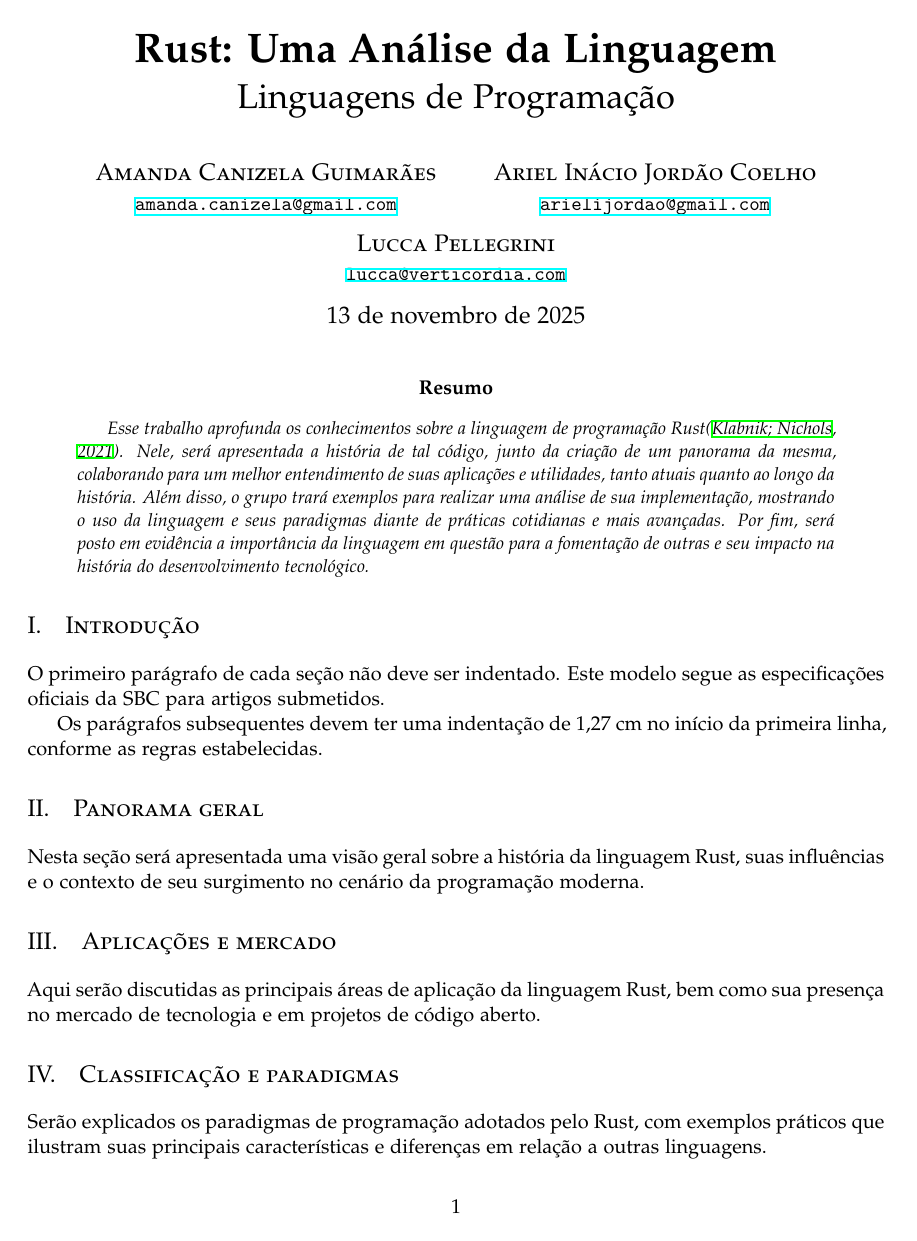
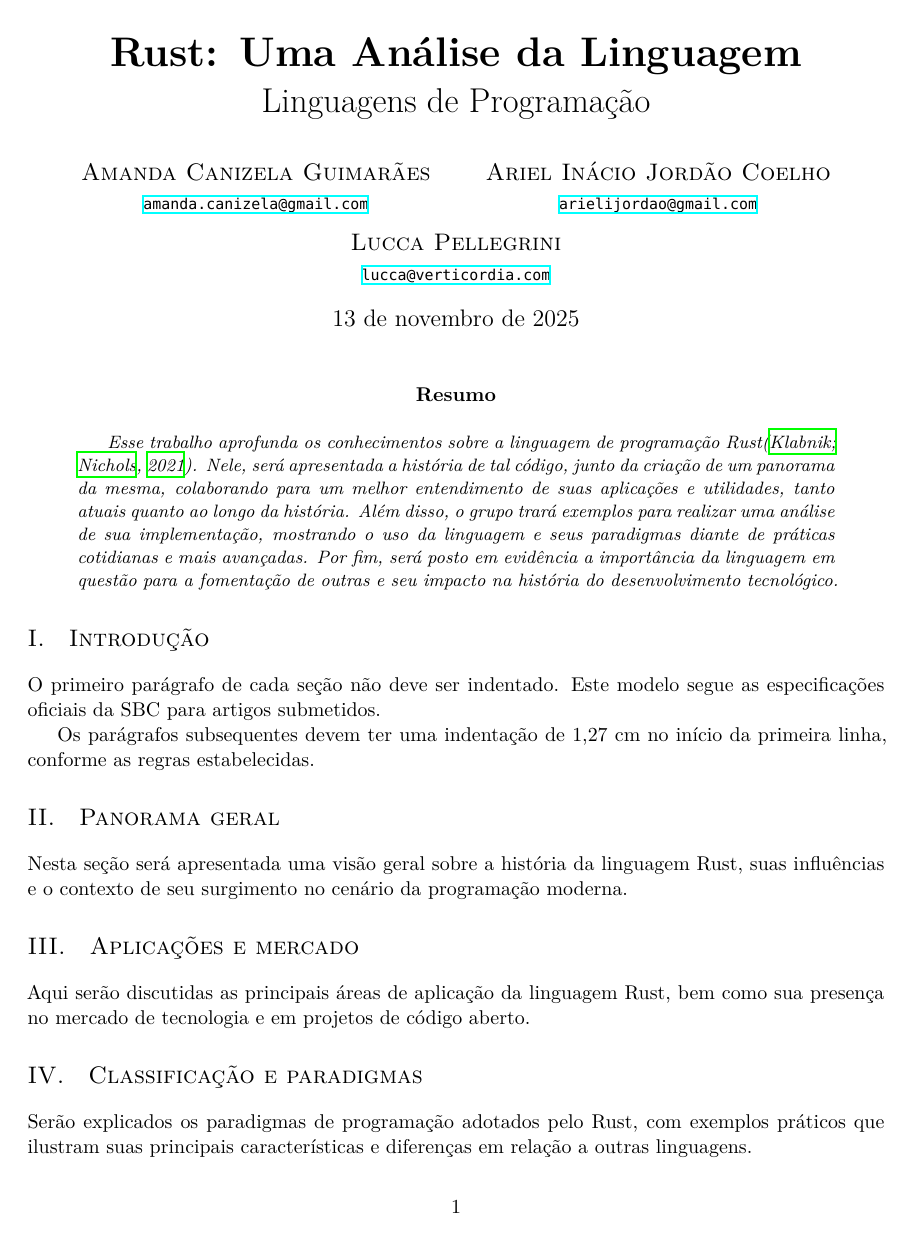
Before and after one commit to lucca-pellegrini/lp-tp1-rust, a LaTeX paper (main.tex, which reads def.tex): page 1 of 2. Compiled offline with XeLaTeX; a missing font is replaced by an installed copy or a similar font.

Commit message:
feat(def): muda a fonte monoespaçada para IBM Plex/Blex

```diff
--- a/def.tex
+++ b/def.tex
@@ -35,6 +35,10 @@
 	\linespread{1.05} % Aumentando o espaçamento entre as linhas (a fonte não fica tão legal com o espaçamento padrão)
 	\usepackage{microtype} % Não lembro o que isso faz
 
+% Configuração da fonte monoespaçada (Blex Mono)
+\usepackage{fontspec}
+	\setmonofont{BlexMonoNerdFontPropo}[Scale=0.75]
+
 \usepackage{enumitem} % Listas customizadas
 	\setlist[itemize]{noitemsep} % Pra tornar as listas mais compactas
 
```
